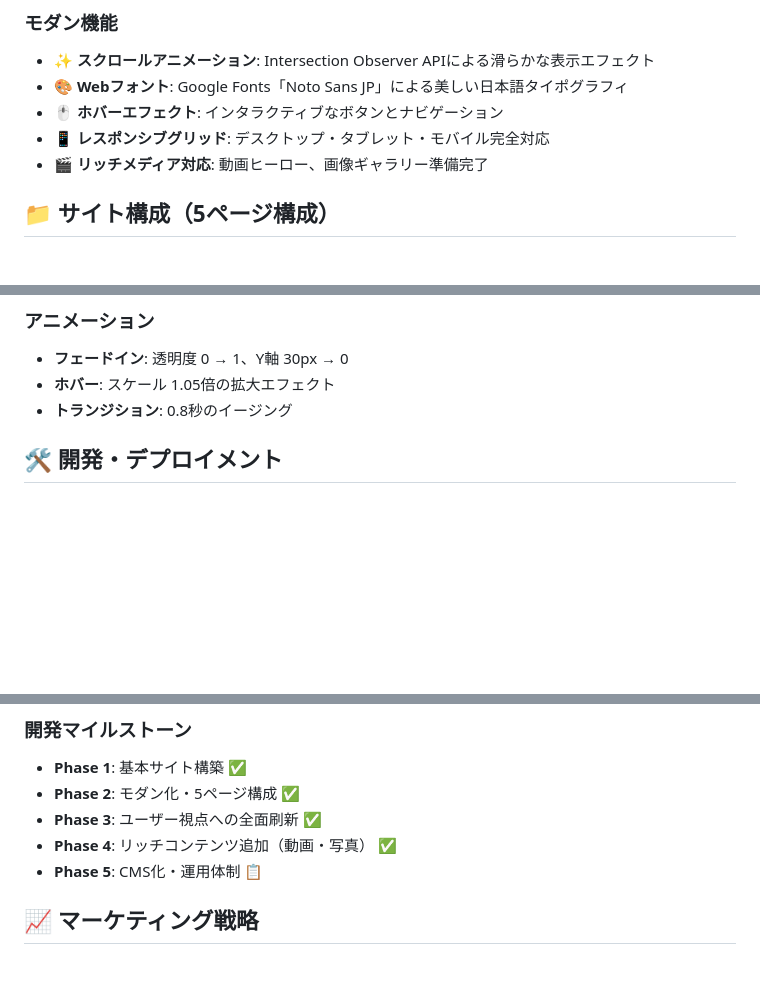
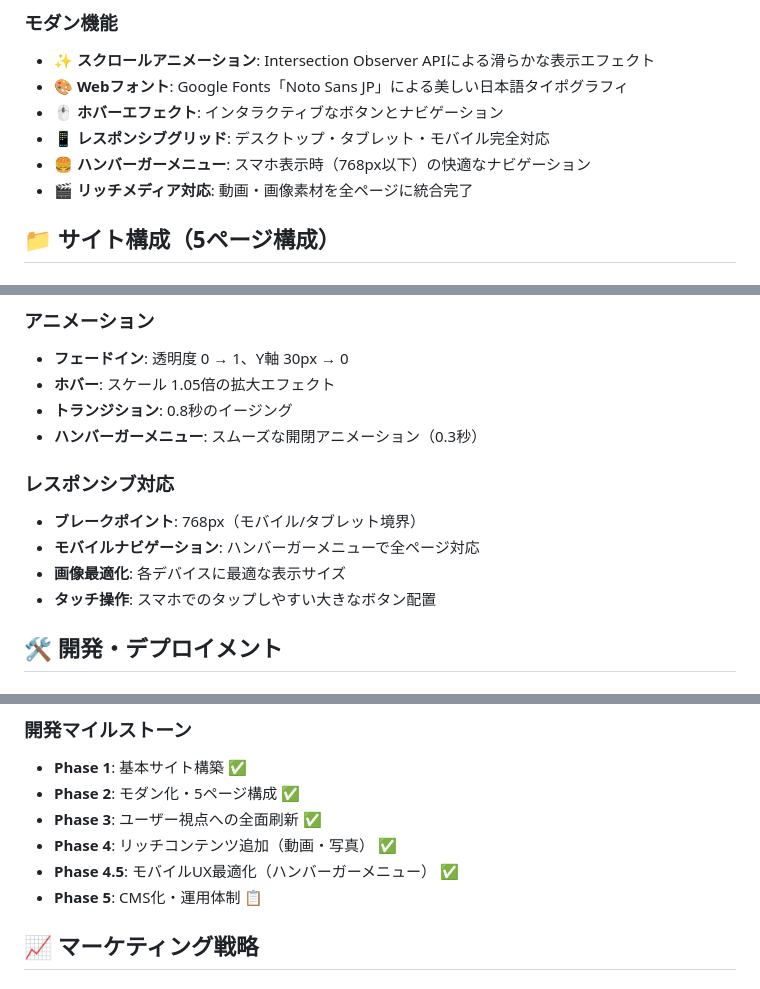
Before and after one commit to moko1210/fitwithwebsite, a Markdown page: README.md, 3 parts joined by grey strips. Drawn GitHub-style; blank space fills up the shorter version.

Commit message:
README更新: モバイル対応とデザインシステム強化を反映
【更新内容】
- モダン機能にハンバーガーメニューを追加
- リッチメディア対応のステータスを「完了」に更新
- Phase 4.5: モバイルUX最適化を開発マイルストーンに追加
- アニメーションセクションにハンバーガーメニューのアニメーション追記
- レスポンシブ対応の新規セクション追加
  - ブレークポイント、モバイルナビゲーション、画像最適化、タッチ操作

【技術的な追加情報】
- 768px以下のモバイル表示に完全対応
- スマホでタップしやすいUI設計
- スムーズなアニメーション体験

🤖 Generated with [Claude Code](https://claude.com/claude-code)

Co-Authored-By: Claude <noreply@anthropic.com>

```diff
--- a/README.md
+++ b/README.md
@@ -23,7 +23,8 @@ FitWithの革新的ソリューション「Carry-Assist」を紹介する**ユ
 - 🎨 **Webフォント**: Google Fonts「Noto Sans JP」による美しい日本語タイポグラフィ
 - 🖱️ **ホバーエフェクト**: インタラクティブなボタンとナビゲーション
 - 📱 **レスポンシブグリッド**: デスクトップ・タブレット・モバイル完全対応
-- 🎬 **リッチメディア対応**: 動画ヒーロー、画像ギャラリー準備完了
+- 🍔 **ハンバーガーメニュー**: スマホ表示時（768px以下）の快適なナビゲーション
+- 🎬 **リッチメディア対応**: 動画・画像素材を全ページに統合完了
 
 ## 📁 サイト構成（5ページ構成）
 
@@ -72,6 +73,13 @@ FitWithの革新的ソリューション「Carry-Assist」を紹介する**ユ
 - **フェードイン**: 透明度 0 → 1、Y軸 30px → 0
 - **ホバー**: スケール 1.05倍の拡大エフェクト
 - **トランジション**: 0.8秒のイージング
+- **ハンバーガーメニュー**: スムーズな開閉アニメーション（0.3秒）
+
+### レスポンシブ対応
+- **ブレークポイント**: 768px（モバイル/タブレット境界）
+- **モバイルナビゲーション**: ハンバーガーメニューで全ページ対応
+- **画像最適化**: 各デバイスに最適な表示サイズ
+- **タッチ操作**: スマホでのタップしやすい大きなボタン配置
 
 ## 🛠️ 開発・デプロイメント
 
@@ -147,6 +155,7 @@ FitWith_prototype/
 - **Phase 2**: モダン化・5ページ構成 ✅
 - **Phase 3**: ユーザー視点への全面刷新 ✅
 - **Phase 4**: リッチコンテンツ追加（動画・写真） ✅
+- **Phase 4.5**: モバイルUX最適化（ハンバーガーメニュー） ✅
 - **Phase 5**: CMS化・運用体制 📋
 
 ## 📈 マーケティング戦略
```
